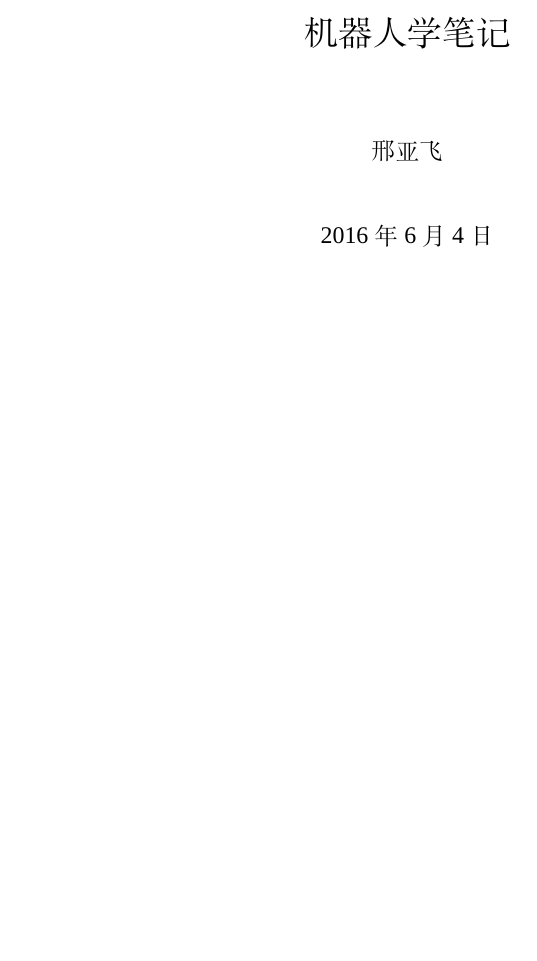
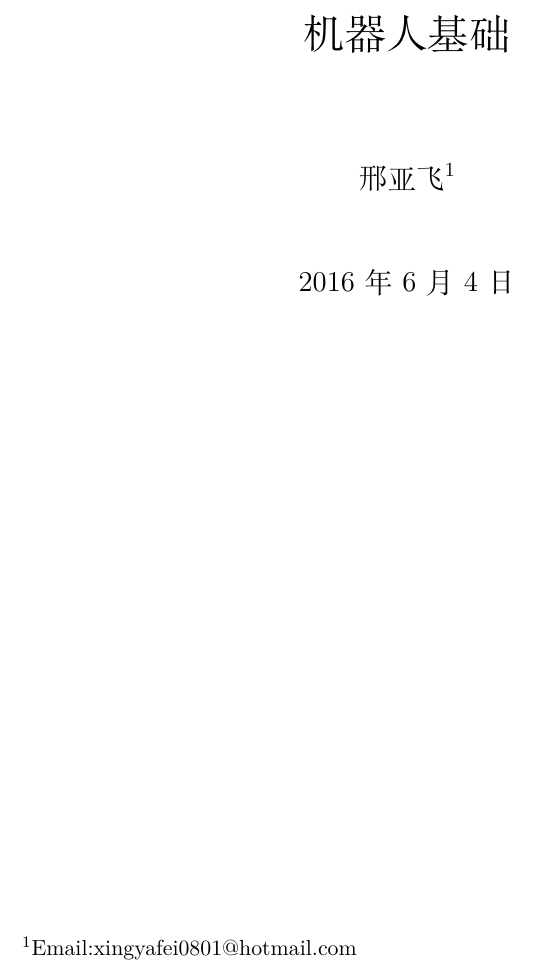
Before and after one commit to OneNX0307/Robotics-Note-LaTex, a LaTeX book (main.tex, which reads preamble.tex): part of page 1 of 13 before the commit and part of page 1 of 14 after it, cut so that both start at the same text, the shorter picture padded with empty space. Compiled offline with XeLaTeX; a missing font is replaced by an installed copy or a similar font.

Commit message:
rewrite the preamble and thing is looking up

```diff
--- a/main.tex
+++ b/main.tex
@@ -1,4 +1,2 @@
-\documentclass[a4paper]{book}
+\documentclass[a4paper,12pt,twoside]{book}
 \input{preamble}
-\title{机器人学笔记}
-\author{邢亚飞}
@@ -5,4 +59,11 @@
+0 & 0 & 0 & 1
+\end{bmatrix}
+\end{equation}}
+%------------------------标题页------------------------%
+\title{机器人基础}
+\author{邢亚飞\thanks{Email:xingyafei0801@hotmail.com}}
 \date{\today}
 \begin{document}
 \maketitle
+\thispagestyle{empty}
 \tableofcontents
--- a/preamble.tex
+++ b/preamble.tex
@@ -1,104 +1,106 @@
 %preamble.tex
-\usepackage[left=1.5in,right=1.5in,top=1in,bottom=1in]{geometry} %页边距
-\renewcommand{\baselinestretch}{1.25}
+%-----------------------------------------------------%
+\usepackage{xeCJK}
+\usepackage{amsmath,amssymb}
+\usepackage{graphicx}
+\linespread{1.25}\selectfont
 \usepackage{indentfirst}
 	\setlength{\parindent}{2em}
-\usepackage{amsmath}
-\usepackage{bm}
-\setlength{\parskip}{1em}%段间距
+\setlength{\parskip}{1em}
+\usepackage[left=3.18cm,right=3.18cm,top=2.54cm,bottom=2.54cm]{geometry}
+%----------------------代码-------------------------%
+\usepackage{listings}
+	\lstset{
+			%行号
+			numbers=left,
+			%背景框
+			framexleftmargin=10mm,
+			frame=none,
+			%背景色
+			%backgroundcolor=\color[rgb]{1,1,0.76},
+			backgroundcolor=\color[RGB]{245,245,244},
+			%样式
+			keywordstyle=\bf\color{blue},
+			identifierstyle=\bf,
+			numberstyle=\color[RGB]{0,192,192},
+			commentstyle=\it\color[RGB]{0,96,96},
+			stringstyle=\rmfamily\slshape\color[RGB]{128,0,0},
+			%显示空格
+			showstringspaces=false}
+%--------------------------------------------------%
+
+%--------------------------页眉页脚-------------------------------%
+\usepackage{fancyhdr}
+	\pagestyle{fancy}
+	\fancyhead{}
+  \fancyhead[RO]{\leftmark}
+  \fancyhead[LE]{\rightmark}
+	\fancyfoot[C]{\thepage}
+	\renewcommand{\headrulewidth}{0.4pt}
+	\renewcommand{\footrulewidth}{0.4pt}
+  \renewcommand{\chaptermark}[1]{\markboth{第\thechapter 章\qquad #1}{}}
+%----------------------------------------------------------------%
+\renewcommand{\today}{\number\year 年\number\month 月\number\day 日}
 \renewcommand{\contentsname}{目 \quad 录}
-\renewcommand{\today}{\number\year 年\number\month 月\number\day 日}
-\usepackage{graphicx}%插图
-\usepackage{xeCJK}
-\usepackage{fontspec}
-%----------------字体-------------------------
-\setmainfont{Times New Roman}
-\setsansfont{Arial}
-\setCJKmainfont[BoldFont=simhei.ttf,ItalicFont=simkai.ttf]{simsun.ttf}
-
-
-%---------页眉页脚--------------------------
-%\usepackage{fancyhdr}%页眉页脚
-%    \pagestyle{fancy}
-%    \fancyhf{}
-%    \fancyhead[ER]{leftmark}%偶数页右页眉
-%    \fancyhead[OL]{rightmark}%奇数页左页眉
-%    \fancyhead[EL,OR]{$\cdot$\ \thepage\ $\cdot$}%偶数页的左页脚，奇数页的右页脚
-%    \renewcommand{\headrulewidth}{0.4pt}%页眉线宽度
-
-%------------------------------------------
-\usepackage{fancyhdr}
-\pagestyle{fancy}
-\renewcommand{\chaptermark}[1]{\markboth{#1}{}}
-\renewcommand{\sectionmark}[1]{\markright{\thesection\ #1}}
-\fancyhf{} % 清空当前的页眉页脚
-\fancyfoot[C]{\bfseries\thepage}
-\fancyhead[LO]{\bfseries\rightmark}
-\fancyhead[RE]{\bfseries\leftmark}
-\renewcommand{\headrulewidth}{0.4pt}
-\renewcommand{\footrulewidth}{0pt}
-%-------------章节格式--------------------------
-\usepackage{titlesec}%设置章节格式
+\usepackage{titlesec}
     \titleformat{\chapter}{\centering\Huge\bfseries}{第\,\thechapter\,章}{1em}{}
-    \renewcommand{\sectionmark}[1]{\markright{\small\thesection\quad #1}{}}
-    %以上两个重定义语句一定要放在\pagestyle{fancy}之后，因为在 fancyhdr 宏包中对这两个命令重新进行了定义，在 \pagestyle{fancy} 之后重定义它们就可将 fancyhdr 中的相应命令覆盖掉。
-
-\usepackage{titletoc}%调整章节标题在目录页中的格式
+%---------------汉化参考文献--------------------%
+%\renewcommand{\abstractname}{摘 \quad 要}  %如果是article类用\refname;如果是book类用\bibname
+%\renewcommand{\refname}{参考文献}
+%\renewcommand{\bibname}{参考文献}
+%----------------中英文摘要---------------------%
+\newcommand{\enabstractname}{Abstract}
+\newcommand{\cnabstractname}{摘要}
+\newenvironment{enabstract}{%英文摘要
+	\par\small
+    \noindent\mbox{}\hfill{\bfseries \enabstractname}\hfill\mbox{}\par
+    \vskip 2.5ex}{\par\vskip 2.5ex}
+\newenvironment{cnabstract}{%中文摘要
+    \par\small
+    \noindent\mbox{}\hfill{\bfseries \cnabstractname}\hfill\mbox{}\par
+    \vskip 2.5ex}{\par\vskip 2.5ex}
+%---------------------------------------------%
 \newcommand{\upcite}[1]{\textsuperscript{\cite{#1}}}%参考文献在右上角
-\newcommand{\zsb}[2]{{}^{#2}{\bm{#1}}}
-\newcommand{\zb}[3]{{}^{#2}_{#3}{\bm{#1}}}
-\newcommand{\djb}[3]{{}^{#2}{\bm{#1}}_{#3}}
-\newcommand{\rotx}{\begin{equation}
-\bm{R}(x,\theta)=
-\begin{bmatrix}
-1 & 0 & 0\\
-0 & c\theta & -s\theta\\
-0 & s\theta & c\theta
-\end{bmatrix}
-\end{equation}}
-
-\newcommand{\roty}{\begin{equation}
-\bm{R}(y,\theta)=
-\begin{bmatrix}
-c\theta & 0 & s\theta\\
-0 & 1 & 0\\
--s\theta & 0 & c\theta
-\end{bmatrix}
-\end{equation}}
-\newcommand{\rotz}{\begin{equation}
-\bm{R}(z,\theta)=
-\begin{bmatrix}
-c\theta & -s\theta & 0\\
-s\theta & c\theta & 0\\
-0 & 0 & 1
-\end{bmatrix}
-\end{equation}}
-\newcommand{\Rotx}{\begin{equation}
-\bm{Rot}(x,\theta)=
-\begin{bmatrix}
-1 & 0 & 0 & 0\\
-0 & c\theta & -s\theta & 0\\
-0 & s\theta & c\theta & 0\\
-0 & 0 & 0 & 1
-\end{bmatrix}
-\end{equation}}
-
-\newcommand{\Roty}{\begin{equation}
-\bm{Rot}(y,\theta)=
-\begin{bmatrix}
-c\theta & 0 & s\theta & 0\\
-0 & 1 & 0 & 0\\
--s\theta & 0 & c\theta 0\\
-0 & 0 & 0 & 1\\
-\end{bmatrix}
-\end{equation}}
-
-\newcommand{\Rotz}{\begin{equation}
-\bm{Rot}(z,\theta)=
-\begin{bmatrix}
-c\theta & -s\theta & 0 & 0\\
-s\theta & c\theta & 0 & 0\\
-0 & 0 & 1 & 0\\
-0 & 0 & 0 & 1
-\end{bmatrix}
-\end{equation}}
+\bibliographystyle{plain}
+%------------汉化图表标题--------%
+\usepackage{caption}
+\renewcommand\figurename{\hei 图}
+\renewcommand\tablename{\hei 表}
+%-----------自动生成书签------------%
+\usepackage[bookmarks=true]{hyperref}
+%----------------------------------------字体---------------------------------%
+\usepackage{fontspec,xunicode,xltxtra}
+\newfontfamily\youyuan{YouYuan}
+\newfontfamily\hwcaiyun{STCaiyun}
+\newfontfamily\hwhupo{STHupo}
+\newfontfamily\yaoti{FZYaoTi}
+\newfontfamily\kaiti{KaiTi_GB2312}
+\newfontfamily\xsong{NSimSun}
+\newfontfamily\hwsong{STSong}
+\newfontfamily\yahei{Microsoft YaHei}
+\newfontfamily\songti{SimSun}
+\newfontfamily\hwfangsong{STFangsong}
+\newfontfamily\weiti{STXinwei}
+\newfontfamily\heiti{SimHei}
+\newfontfamily\hwxingkai{STXingkai}
+\newfontfamily\hwlishu{STLiti}
+\newfontfamily\zhongsong{STZhongsong}
+\newfontfamily\shuti{FZShuTi}
+\newfontfamily\hwhei{STXihei}
+\newfontfamily\lishu{LiSu}
+\newfontfamily\hwkai{STKaiti}
+\renewcommand{\baselinestretch}{1.25}
+%--------------------------------------字号---------------------------------%
+\usepackage{fontspec,xunicode,xltxtra}
+\newcommand{\chuhao}{\fontsize{42pt}{\baselineskip}\selectfont}     %初号
+\newcommand{\xiaochuhao}{\fontsize{36pt}{\baselineskip}\selectfont} %小初号
+\newcommand{\yihao}{\fontsize{28pt}{\baselineskip}\selectfont}      %一号
+\newcommand{\erhao}{\fontsize{21pt}{\baselineskip}\selectfont}      %二号
+\newcommand{\xiaoerhao}{\fontsize{18pt}{\baselineskip}\selectfont}  %小二号
+\newcommand{\sanhao}{\fontsize{15.75pt}{\baselineskip}\selectfont}  %三号
+\newcommand{\sihao}{\fontsize{14pt}{\baselineskip}\selectfont}      %四号
+\newcommand{\xiaosihao}{\fontsize{12pt}{\baselineskip}\selectfont}  %小四号
+\newcommand{\wuhao}{\fontsize{10.5pt}{\baselineskip}\selectfont}    %五号
+\newcommand{\xiaowuhao}{\fontsize{9pt}{\baselineskip}\selectfont}   %小五号
+\newcommand{\liuhao}{\fontsize{7.875pt}{\baselineskip}\selectfont}  %六号
+\newcommand{\qihao}{\fontsize{5.25pt}{\baselineskip}\selectfont}    %七号
```
Also changed, not shown: chap2.tex (+1 -1 lines), readme.md (deleted), main.tex (58 more changed lines).
